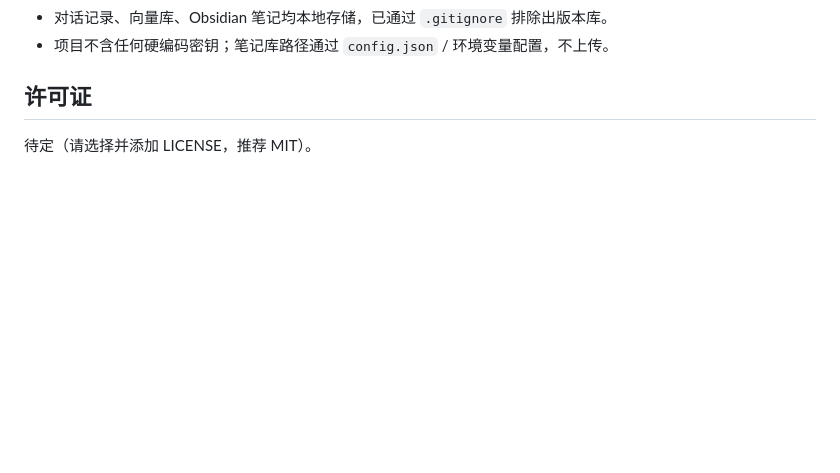
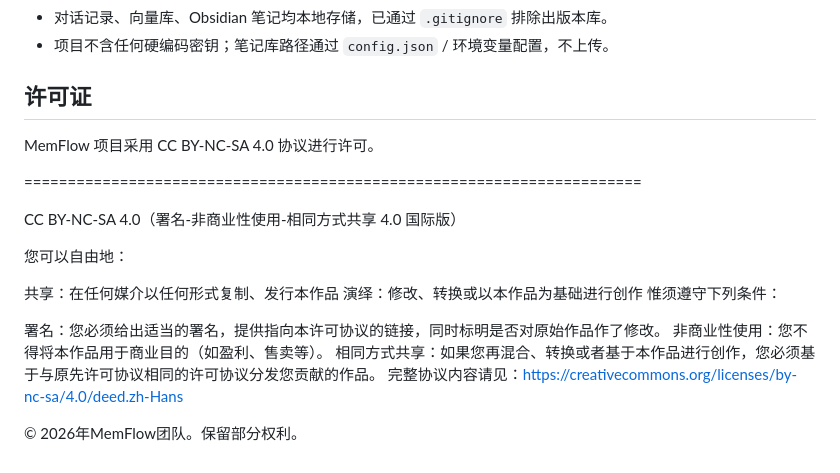
Before and after one commit to LeoLinGit/Obsidian_Memory, a Markdown page: ai agent v1.0/README.md, the part around the change. Drawn GitHub-style; blank space fills up the shorter version.

```diff
--- a/ai agent v1.0/README.md
+++ b/ai agent v1.0/README.md
@@ -117,4 +117,21 @@ python -m pytest app/tests/test_tools.py
 
 ## 许可证
 
-待定（请选择并添加 LICENSE，推荐 MIT）。
+MemFlow 项目采用 CC BY-NC-SA 4.0 协议进行许可。
+
+=======================================================================
+
+CC BY-NC-SA 4.0（署名-非商业性使用-相同方式共享 4.0 国际版）
+
+您可以自由地：
+
+共享：在任何媒介以任何形式复制、发行本作品
+演绎：修改、转换或以本作品为基础进行创作
+惟须遵守下列条件：
+
+署名：您必须给出适当的署名，提供指向本许可协议的链接，同时标明是否对原始作品作了修改。
+非商业性使用：您不得将本作品用于商业目的（如盈利、售卖等）。
+相同方式共享：如果您再混合、转换或者基于本作品进行创作，您必须基于与原先许可协议相同的许可协议分发您贡献的作品。
+完整协议内容请见：https://creativecommons.org/licenses/by-nc-sa/4.0/deed.zh-Hans
+
+© 2026年MemFlow团队。保留部分权利。
```
